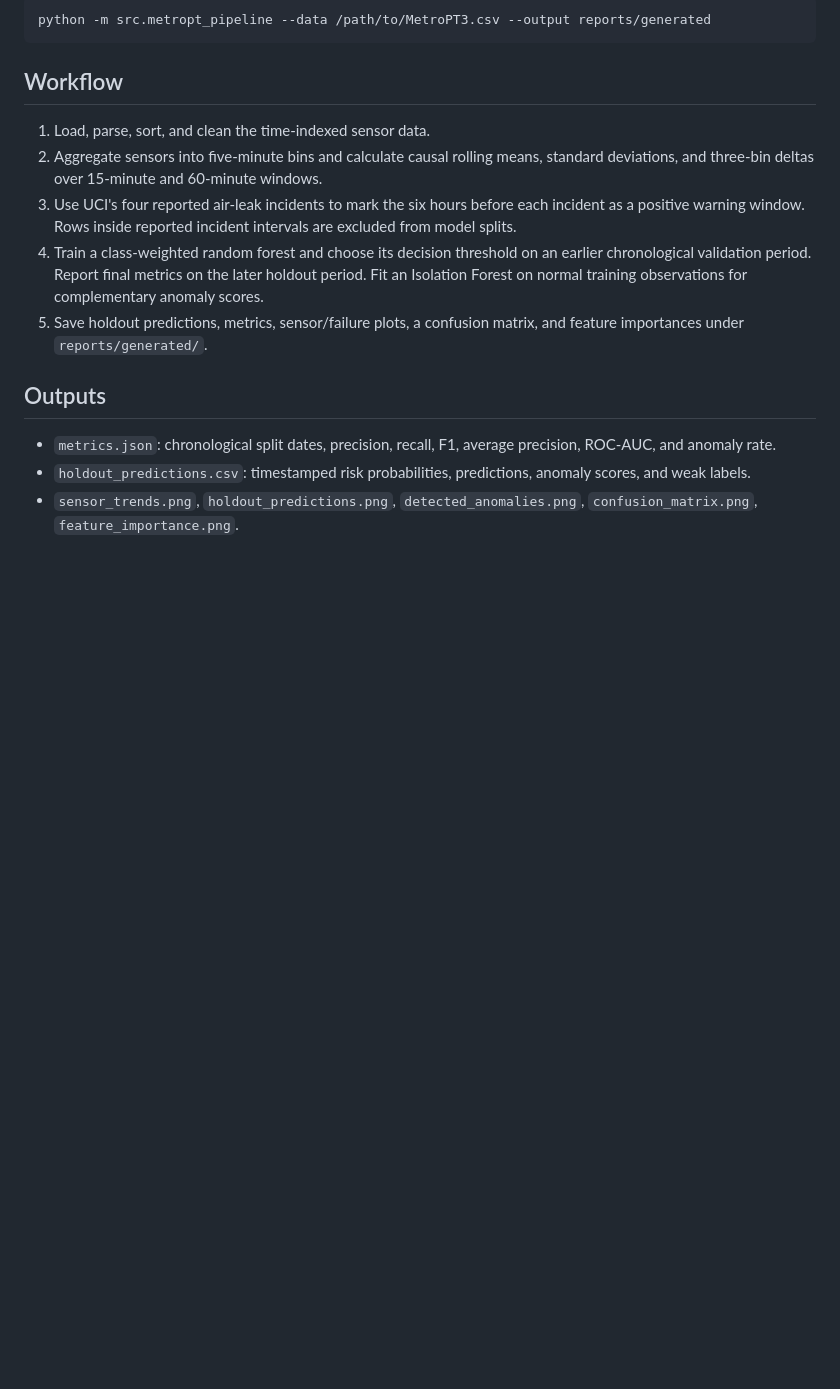
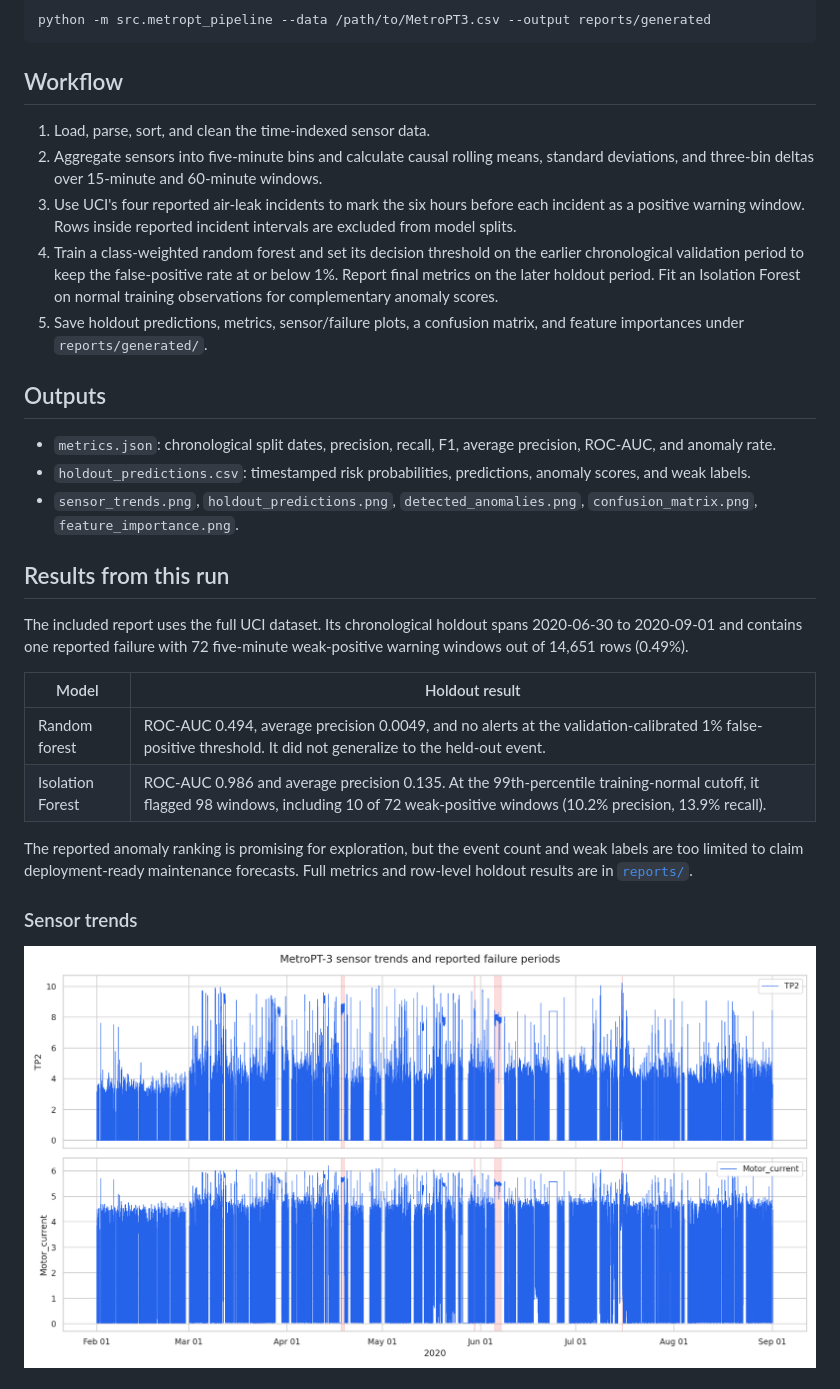
Before and after one commit to Brahma-Agni/MetroPT-3-Predictive-Maintenance, a Markdown page: README.md, the part around one of its changes. Rendered like a GitHub page; pictures changed too: reports/sensor_trends.png (added); blank space fills up the shorter version.

```diff
--- a/README.md
+++ b/README.md
@@ -24,7 +24,7 @@ python -m src.metropt_pipeline --data /path/to/MetroPT3.csv --output reports/gen
 1. Load, parse, sort, and clean the time-indexed sensor data.
 2. Aggregate sensors into five-minute bins and calculate causal rolling means, standard deviations, and three-bin deltas over 15-minute and 60-minute windows.
 3. Use UCI's four reported air-leak incidents to mark the six hours before each incident as a positive warning window. Rows inside reported incident intervals are excluded from model splits.
-4. Train a class-weighted random forest and choose its decision threshold on an earlier chronological validation period. Report final metrics on the later holdout period. Fit an Isolation Forest on normal training observations for complementary anomaly scores.
+4. Train a class-weighted random forest and set its decision threshold on the earlier chronological validation period to keep the false-positive rate at or below 1%. Report final metrics on the later holdout period. Fit an Isolation Forest on normal training observations for complementary anomaly scores.
 5. Save holdout predictions, metrics, sensor/failure plots, a confusion matrix, and feature importances under `reports/generated/`.
 
 ## Outputs
@@ -33,3 +33,18 @@ python -m src.metropt_pipeline --data /path/to/MetroPT3.csv --output reports/gen
 - `holdout_predictions.csv`: timestamped risk probabilities, predictions, anomaly scores, and weak labels.
 - `sensor_trends.png`, `holdout_predictions.png`, `detected_anomalies.png`, `confusion_matrix.png`, `feature_importance.png`.
 
+## Results from this run
+
+The included report uses the full UCI dataset. Its chronological holdout spans 2020-06-30 to 2020-09-01 and contains one reported failure with 72 five-minute weak-positive warning windows out of 14,651 rows (0.49%).
+
+| Model | Holdout result |
+| --- | --- |
+| Random forest | ROC-AUC 0.494, average precision 0.0049, and no alerts at the validation-calibrated 1% false-positive threshold. It did not generalize to the held-out event. |
+| Isolation Forest | ROC-AUC 0.986 and average precision 0.135. At the 99th-percentile training-normal cutoff, it flagged 98 windows, including 10 of 72 weak-positive windows (10.2% precision, 13.9% recall). |
+
+The reported anomaly ranking is promising for exploration, but the event count and weak labels are too limited to claim deployment-ready maintenance forecasts. Full metrics and row-level holdout results are in [`reports/`](reports/results.md).
+
+### Sensor trends
+
+![MetroPT-3 sensor trends with reported failure intervals](reports/sensor_trends.png)
+
```
Also changed, not shown: other parts of README.md (+9 -1 lines), reports/results.md (added, +23 -0 lines), reports/confusion_matrix.png (added), reports/detected_anomalies.png (added), reports/feature_importance.png (added), reports/holdout_predictions.png (added), 3 other files.
